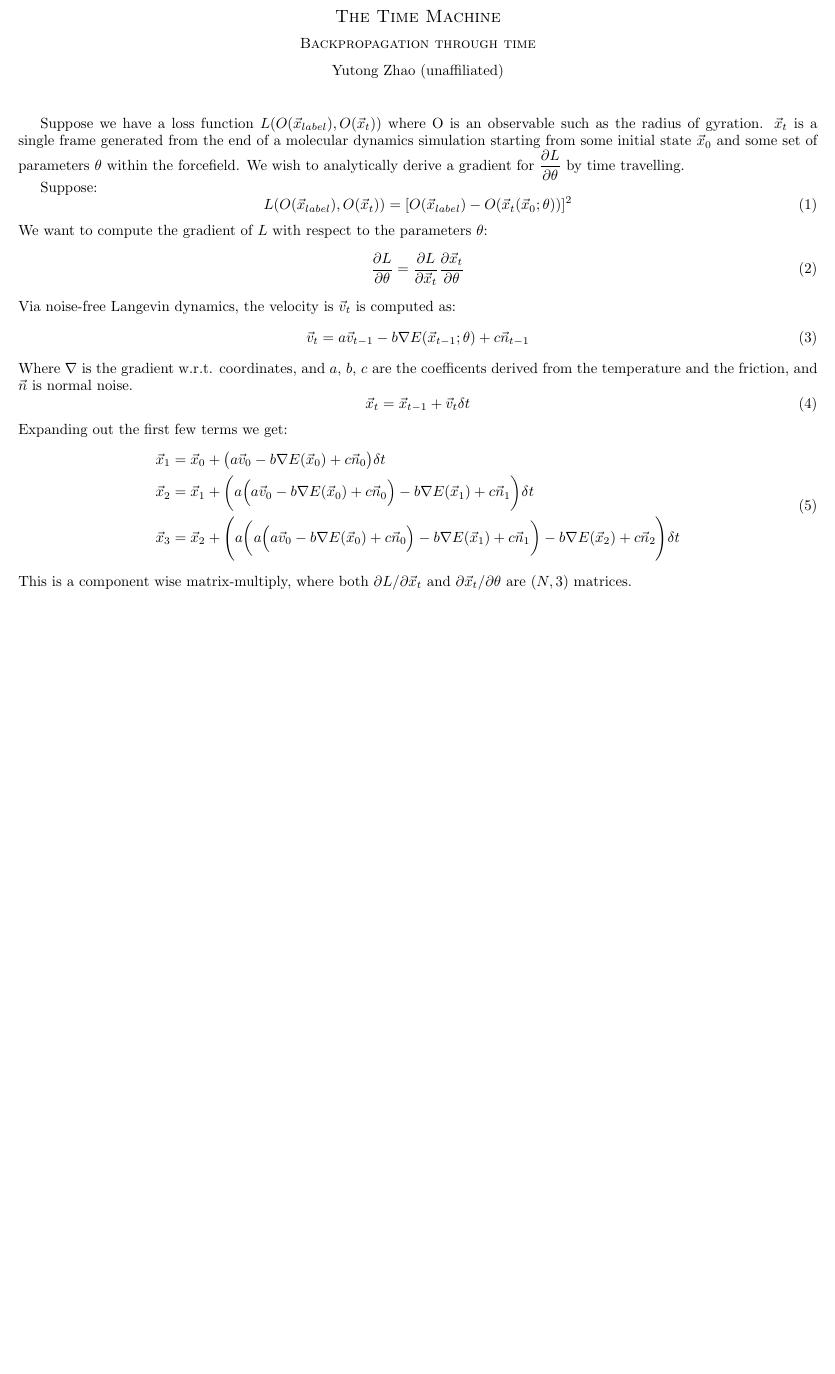
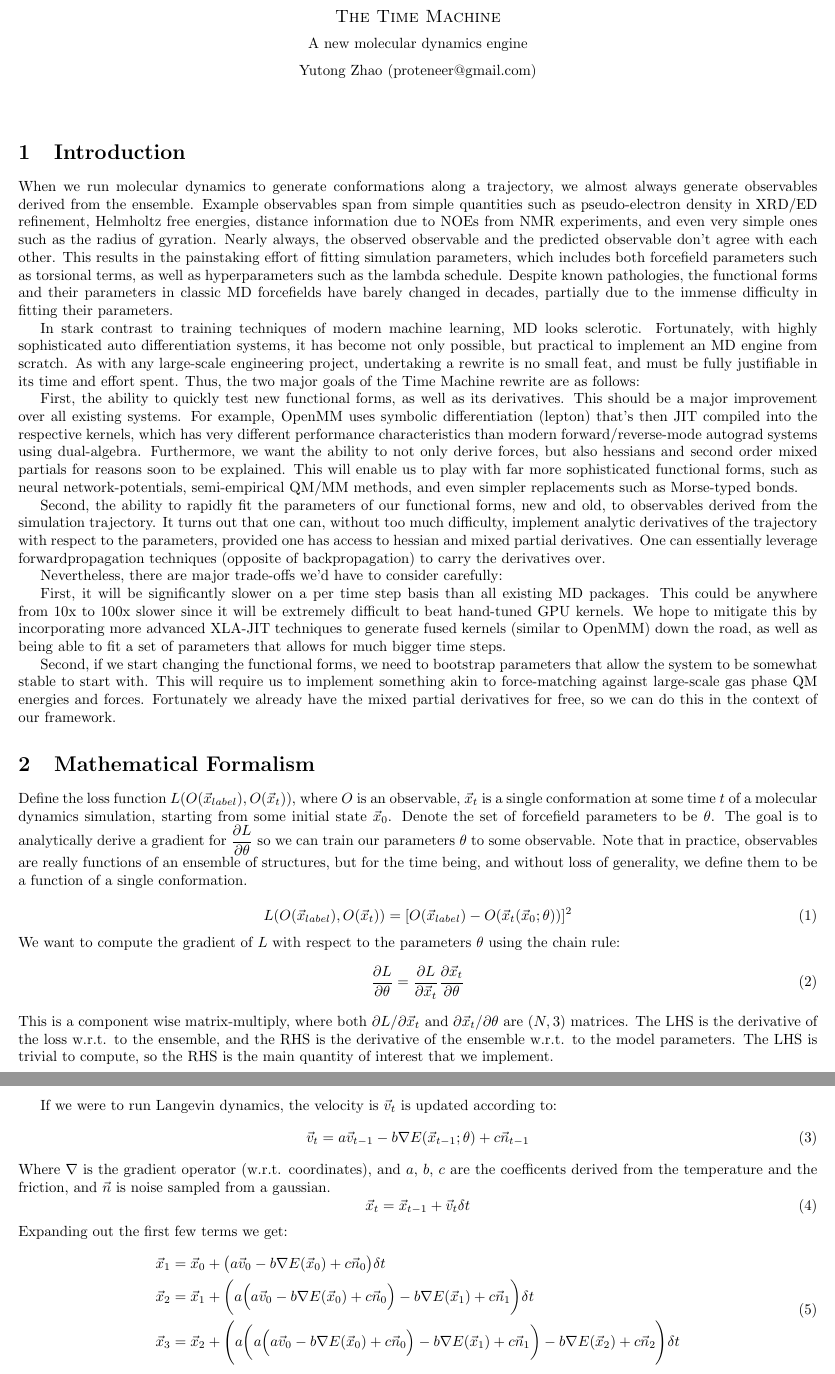
Before and after one commit to proteneer/timemachine, a LaTeX document (docs/paper.tex): part of page 1 of 2 before the commit and two parts of pages 1 and 2 of 2 after it, the two joined at a grey line, cut so that both start at the same text, the shorter picture padded with empty space. Compiled offline with pdfLaTeX.

Commit message:
initial paper

```diff
--- a/docs/paper.tex
+++ b/docs/paper.tex
@@ -7,31 +7,50 @@
 \usepackage{graphicx}
 \begin{document}
 
+\centerline{\sc \large The Time Machine}
+\vspace{.5pc}
+\centerline{A new molecular dynamics engine}
+\vspace{.5pc}
+\centerline{Yutong Zhao (proteneer@gmail.com)}
+\vspace{2pc}
+
+\section{Introduction}
+
+When we run molecular dynamics to generate conformations along a trajectory, we almost always generate observables derived from the ensemble. Example observables span from simple quantities such as pseudo-electron density in XRD/ED refinement, Helmholtz free energies, distance information due to NOEs from NMR experiments, and even very simple ones such as the radius of gyration. Nearly always, the observed observable and the predicted observable don't agree with each other. This results in the painstaking effort of fitting simulation parameters, which includes both forcefield parameters such as torsional terms, as well as hyperparameters such as the lambda schedule. Despite known pathologies, the functional forms and their parameters in classic MD forcefields have barely changed in decades, partially due to the immense difficulty in fitting their parameters.
+
+In stark contrast to training techniques of modern machine learning, MD looks sclerotic. Fortunately, with highly sophisticated auto differentiation systems, it has become not only possible, but practical to implement an MD engine from scratch. As with any large-scale engineering project, undertaking a rewrite is no small feat, and must be fully justifiable in its time and effort spent. Thus, the two major goals of the Time Machine rewrite are as follows:
+
+First, the ability to quickly test new functional forms, as well as its derivatives. This should be a major improvement over all existing systems. For example, OpenMM uses symbolic differentiation (lepton) that's then JIT compiled into the respective kernels, which has very different performance characteristics than modern forward/reverse-mode autograd systems using dual-algebra. Furthermore, we want the ability to not only derive forces, but also hessians and second order mixed partials for reasons soon to be explained. This will enable us to play with far more sophisticated functional forms, such as neural network-potentials, semi-empirical QM/MM methods, and even simpler replacements such as Morse-typed bonds.
+
+Second, the ability to rapidly fit the parameters of our functional forms, new and old, to observables derived from the simulation trajectory. It turns out that one can, without too much difficulty, implement analytic derivatives of the trajectory with respect to the parameters, provided one has access to hessian and mixed partial derivatives. One can essentially leverage forwardpropagation techniques (opposite of backpropagation) to carry the derivatives over.
+
+Nevertheless, there are major trade-offs we'd have to consider carefully:
+
+First, it will be significantly slower on a per time step basis than all existing MD packages. This could be anywhere from 10x to 100x slower since it will be extremely difficult to beat hand-tuned GPU kernels. We hope to mitigate this by incorporating more advanced XLA-JIT techniques to generate fused kernels (similar to OpenMM) down the road, as well as being able to fit a set of parameters that allows for much bigger time steps.
+
+Second, if we start changing the functional forms, we need to bootstrap parameters that allow the system to be somewhat stable to start with. This will require us to implement something akin to force-matching against large-scale gas phase QM energies and forces. Fortunately we already have the mixed partial derivatives for free, so we can do this in the context of our framework.
+
+\section{Mathematical Formalism}
 
 
-\centerline{\sc \large The Time Machine}
-\vspace{.5pc}
-\centerline{\sc Backpropagation through time}
-\vspace{.5pc}
-\centerline{Yutong Zhao (unaffiliated)}
-\vspace{2pc}
+Define the loss function $L(O(\vec{x}_{label}), O(\vec{x}_t))$, where $O$ is an observable, $\vec{x}_t$ is a single conformation at some time $t$ of a molecular dynamics simulation, starting from some initial state $\vec{x}_0$. Denote the set of forcefield parameters to be $\theta$. The goal is to analytically derive a gradient for $\dfrac{\partial L}{\partial \theta}$ so we can train our parameters $\theta$ to some observable. Note that in practice, observables are really functions of an ensemble of structures, but for the time being, and without loss of generality, we define them to be a function of a single conformation.
 
 
-Suppose we have a loss function $L(O(\vec{x}_{label}), O(\vec{x}_t))$ where O is an observable such as the radius of gyration. $\vec{x}_t$ is a single frame generated from the end of a molecular dynamics simulation starting from some initial state $\vec{x}_0$ and some set of parameters $\theta$ within the forcefield. We wish to analytically derive a gradient for $\dfrac{\partial L}{\partial \theta}$ by time travelling.
-
-Suppose:
 \begin{equation}
 L(O(\vec{x}_{label}), O(\vec{x}_t)) = \lbrack O(\vec{x}_{label}) - O(\vec{x}_t(\vec{x}_0;\theta)) \rbrack ^2
 \end{equation}
-We want to compute the gradient of $L$ with respect to the parameters $\theta$:
+We want to compute the gradient of $L$ with respect to the parameters $\theta$ using the chain rule:
 \begin{equation}
 \dfrac {\partial L}{\partial \theta} = \dfrac{\partial L}{\partial \vec{x}_t} \dfrac{\partial \vec{x}_t}{\partial \theta}
 \end{equation}
-Via noise-free Langevin dynamics, the velocity is $\vec{v}_t$ is computed as:
+This is a component wise matrix-multiply, where both $\partial L / \partial \vec{x}_t$ and ${\partial \vec{x}_t}/{\partial \theta}$ are $(N, 3)$ matrices. The LHS is the derivative of the loss w.r.t. to the ensemble, and the RHS is the derivative of the ensemble w.r.t. to the model parameters. The LHS is trivial to compute, so the RHS is the main quantity of interest that we implement.
+
+
+If we were to run Langevin dynamics, the velocity is $\vec{v}_t$ is updated according to:
 \begin{equation}
 \vec{v}_t = a \vec{v}_{t-1} - b \nabla E(\vec{x}_{t-1};\theta) + c \vec{n}_{t-1}
 \end{equation}
-Where $\nabla$ is the gradient w.r.t. coordinates, and $a$, $b$, $c$ are the coefficents derived from the temperature and the friction, and $\vec{n}$ is normal noise.
+Where $\nabla$ is the gradient operator (w.r.t. coordinates), and $a$, $b$, $c$ are the coefficents derived from the temperature and the friction, and $\vec{n}$ is noise sampled from a gaussian.
 \begin{equation}
 \vec{x}_{t} = \vec{x}_{t-1} + \vec{v}_{t} \delta t
 \end{equation}
@@ -43,6 +62,3 @@ Expanding out the first few terms we get:
 \vec{x}_3  &= \vec{x}_2 + \Bigg(a\bigg(a \Big( a \vec{v}_0 - b \nabla E(\vec{x}_0) + c \vec{n}_0 \Big) - b \nabla E(\vec{x}_1) + c \vec{n}_1 \bigg) - b \nabla E(\vec{x}_2) + c \vec{n}_2 \Bigg) \delta t \\
 \end{split}
 \end{equation}
-This is a component wise matrix-multiply, where both $\partial L / \partial \vec{x}_t$ and ${\partial \vec{x}_t}/{\partial \theta}$ are $(N, 3)$ matrices.
-\begin{equation}
-\dfrac {\partial x_t}{\partial \theta} = -b  \delta t \Big( \zeta E(\vec{x}_0; \theta)S_{t-1}^a + \zeta E(\vec{x}_1;\theta)S_{t-2}^a + \ldots +  \zeta E(\vec{x}_{t-1};\theta) \Big)
```
Also changed, not shown: docs/paper.pdf (added), docs/paper.tex (23 more changed lines).
